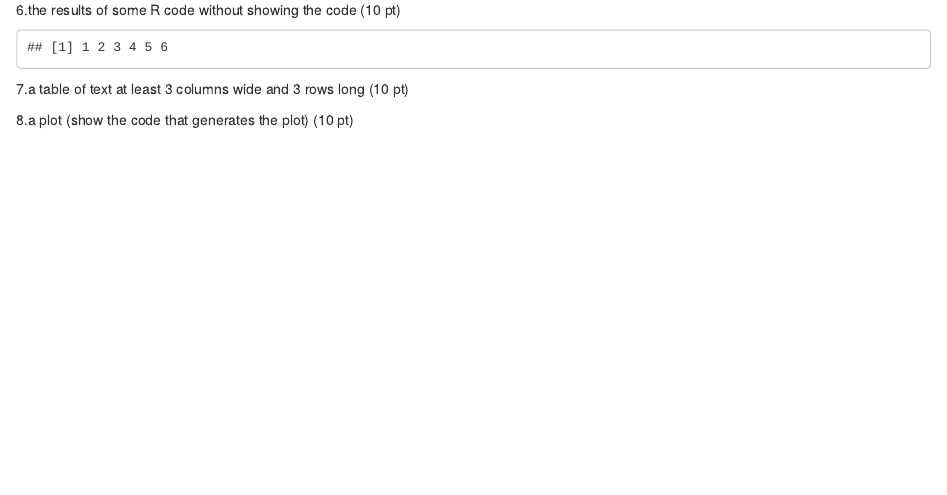
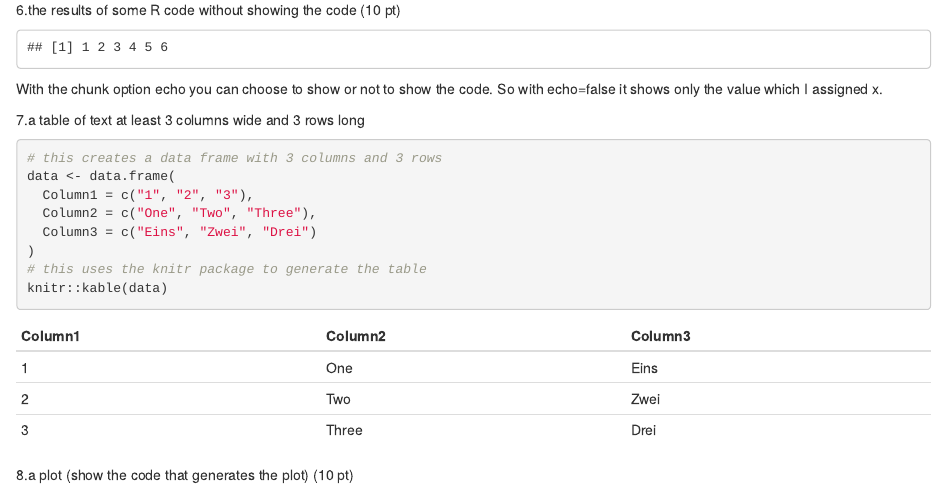
Before and after one commit to sebastianfeist/Coursera_Assignments, an R Markdown document (first_file.Rmd): the page in a window 1100 px wide, from 1090 px down. The pictures show the output file first_file.html that the author committed with the source, opened offline.

Commit message:
finished seventh task

````diff
--- a/first_file.Rmd
+++ b/first_file.Rmd
@@ -66,7 +66,21 @@ x <- c(1:6)
 x
 ```
 
-7.a table of text at least 3 columns wide and 3 rows long (10 pt)
+With the chunk option echo you can choose to show or not to show the code. So with echo=false it shows only the value which I assigned x.
+
+7.a table of text at least 3 columns wide and 3 rows long
+
+```{r}
+
+# this creates a data frame with 3 columns and 3 rows
+data <- data.frame(
+  Column1 = c("1", "2", "3"),
+  Column2 = c("One", "Two", "Three"),
+  Column3 = c("Eins", "Zwei", "Drei")
+)
+# this uses the knitr package to generate the table
+knitr::kable(data)
+```
 
 8.a plot (show the code that generates the plot) (10 pt)
 
````
Also changed, not shown: first_file.html.
